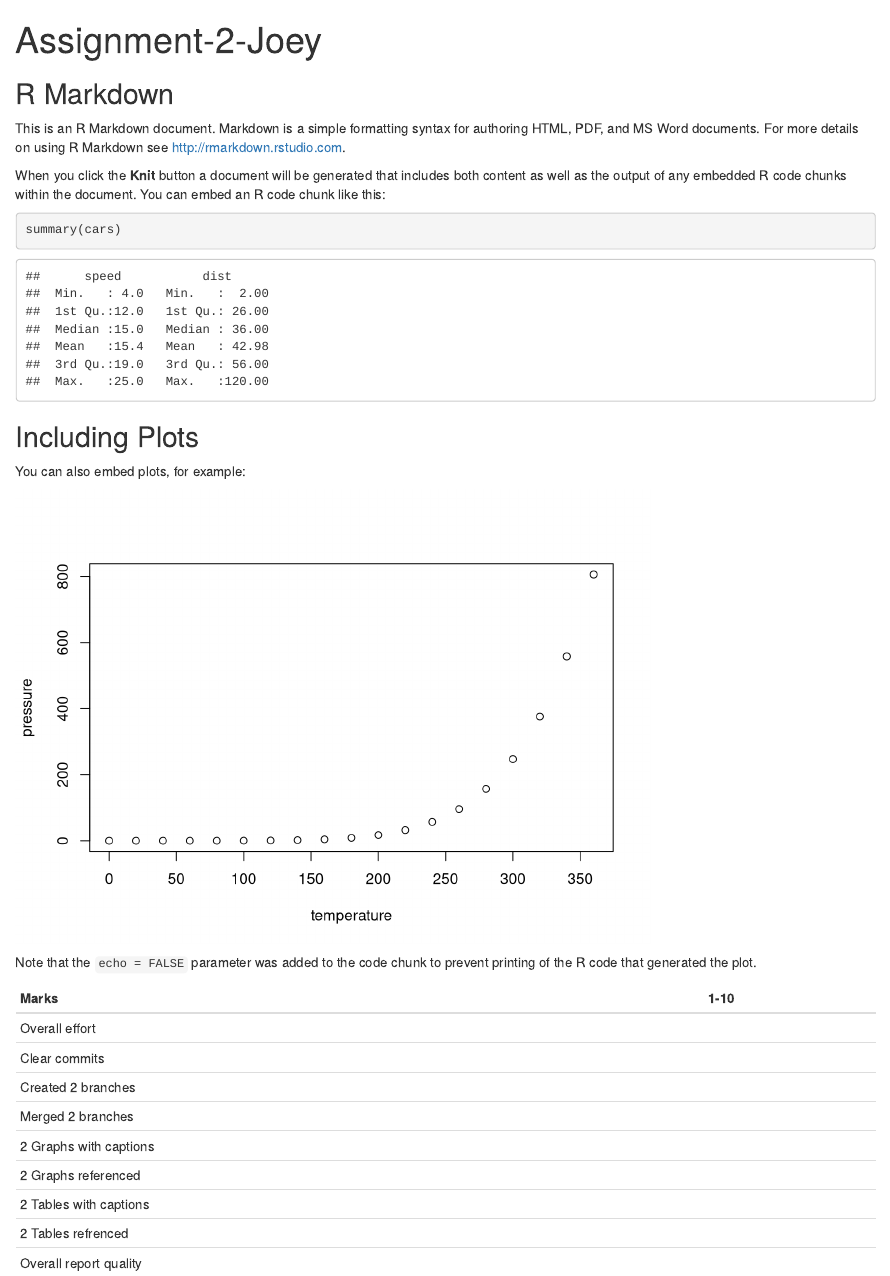
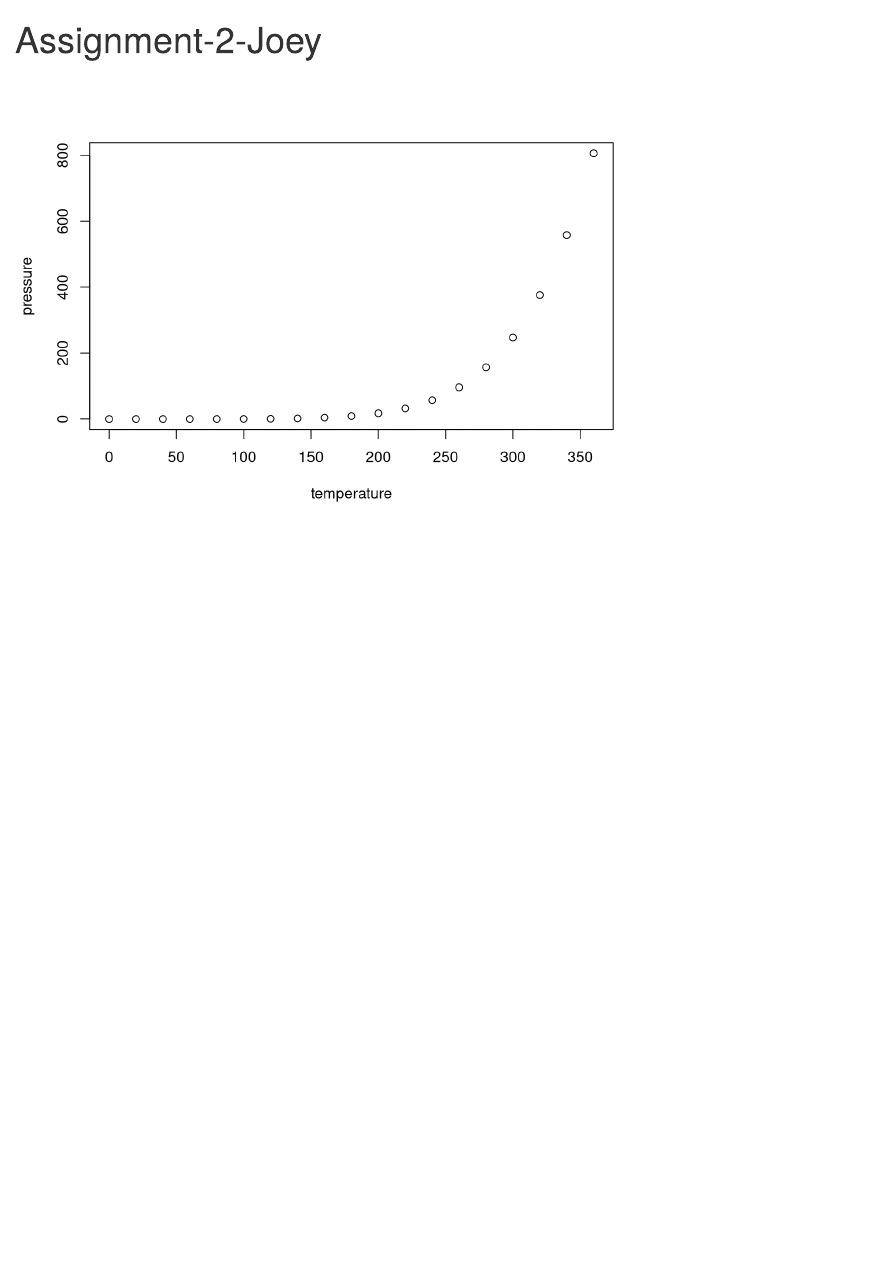
Before and after one commit to JoeyDon/5513-Assignment-2-Joey, an R Markdown document (Assignment-2-Example-Joey.Rmd): the page in a window 1100 px wide, from its top. Rendered offline with R 4.5, knitr and Pandoc, with nearby package versions.

Commit message:
Delete unnessary info

````diff
--- a/Assignment-2-Example-Joey.Rmd
+++ b/Assignment-2-Example-Joey.Rmd
@@ -3,39 +3,7 @@ title: "Assignment-2-Joey"
 output: html_document
 ---
 
-```{r setup, include=FALSE}
-knitr::opts_chunk$set(echo = TRUE)
-```
-
-## R Markdown
-
-This is an R Markdown document. Markdown is a simple formatting syntax for authoring HTML, PDF, and MS Word documents. For more details on using R Markdown see <http://rmarkdown.rstudio.com>.
-
-When you click the **Knit** button a document will be generated that includes both content as well as the output of any embedded R code chunks within the document. You can embed an R code chunk like this:
-
-```{r cars}
-summary(cars)
-```
-
-## Including Plots
-
-You can also embed plots, for example:
 
 ```{r pressure, echo=FALSE}
 plot(pressure)
 ```
-
-Note that the `echo = FALSE` parameter was added to the code chunk to prevent printing of the R code that generated the plot.
-
-
-|Marks                     |1-10 |
-|--------------------------|:---:|
-| Overall effort           |     |
-| Clear commits            |     |
-| Created 2 branches       |     |
-| Merged 2 branches        |     |
-| 2 Graphs with captions   |     |
-| 2 Graphs referenced      |     |
-| 2 Tables with captions   |     |
-| 2 Tables refrenced       |     |
-| Overall report quality   |     |
````
